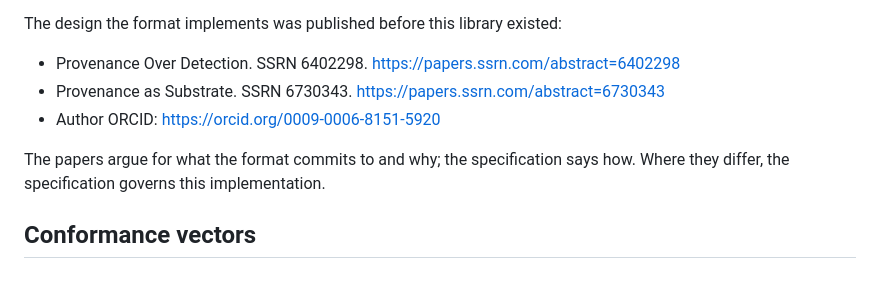
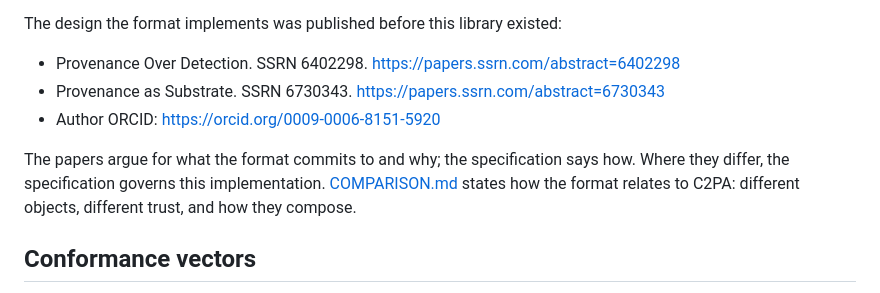
Before and after one commit to juanlentino/sealedrecord, a Markdown page: README.md, the part around the change. Drawn GitHub-style.

Commit message:
docs: COMPARISON.md, how the format relates to C2PA
Co-Authored-By: Claude Opus 5 <noreply@anthropic.com>

```diff
--- a/README.md
+++ b/README.md
@@ -73,7 +73,7 @@ The design the format implements was published before this library existed:
 - Provenance as Substrate. SSRN 6730343. https://papers.ssrn.com/abstract=6730343
 - Author ORCID: https://orcid.org/0009-0006-8151-5920
 
-The papers argue for what the format commits to and why; the specification says how. Where they differ, the specification governs this implementation.
+The papers argue for what the format commits to and why; the specification says how. Where they differ, the specification governs this implementation. [COMPARISON.md](COMPARISON.md) states how the format relates to C2PA: different objects, different trust, and how they compose.
 
 ## Conformance vectors
 
```
Also changed, not shown: CHANGELOG.md (+3 -0 lines), COMPARISON.md (added, +58 -0 lines).
